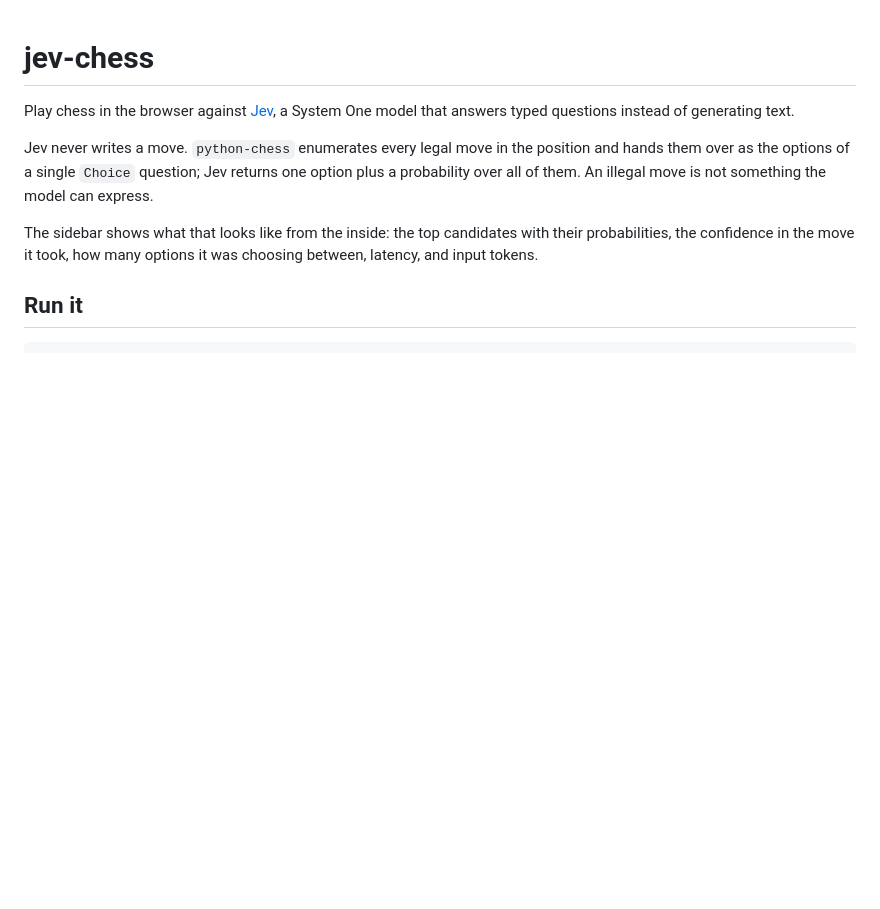
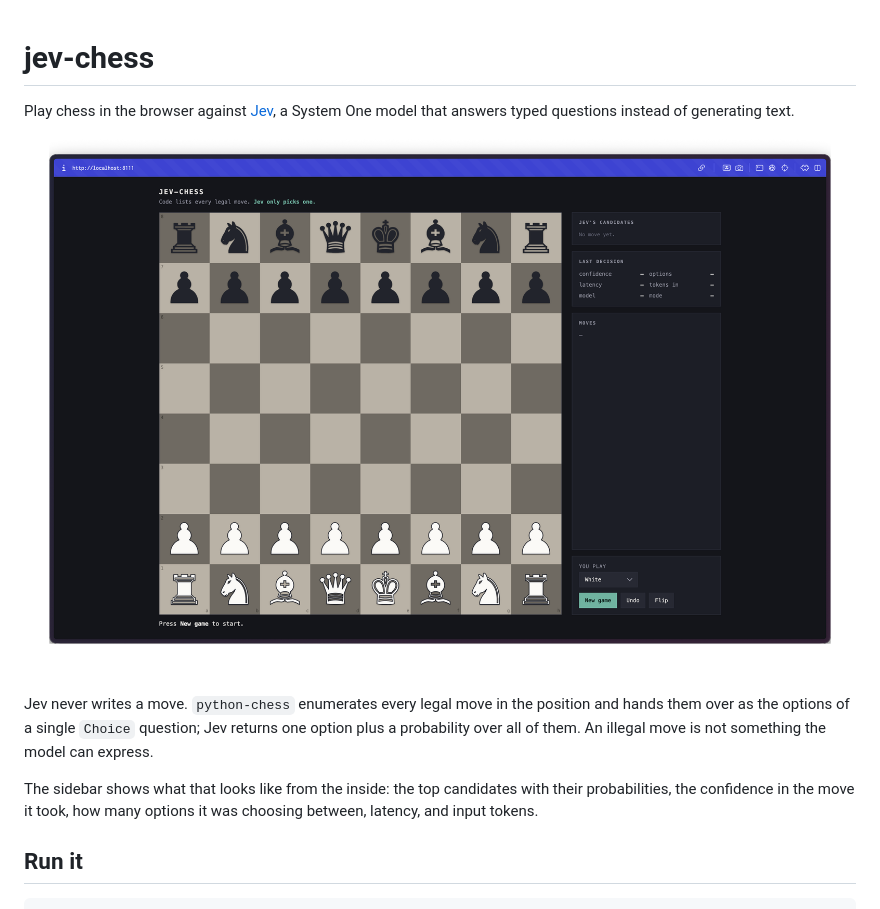
Before and after one commit to SyedZawwarAhmed/jev-chess, a Markdown page: README.md, the part around the change. GitHub-like rendering; pictures changed too: docs/screenshot.png (added); blank space fills up the shorter version.

Commit message:
Add a screenshot to the README

```diff
--- a/README.md
+++ b/README.md
@@ -2,6 +2,8 @@
 
 Play chess in the browser against [Jev](https://typesafe.sh), a System One model that
 answers typed questions instead of generating text.
+
+![jev-chess](docs/screenshot.png)
 
 Jev never writes a move. `python-chess` enumerates every legal move in the position and
 hands them over as the options of a single `Choice` question; Jev returns one option plus
```
